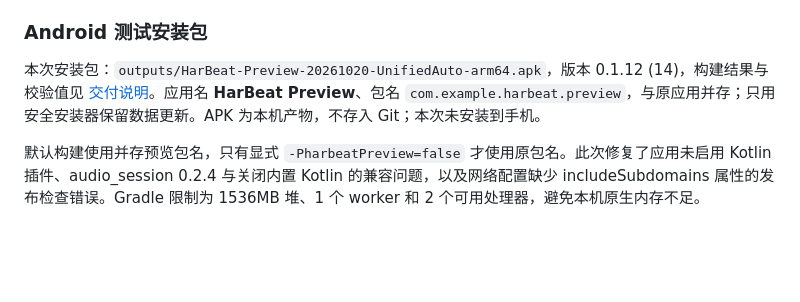
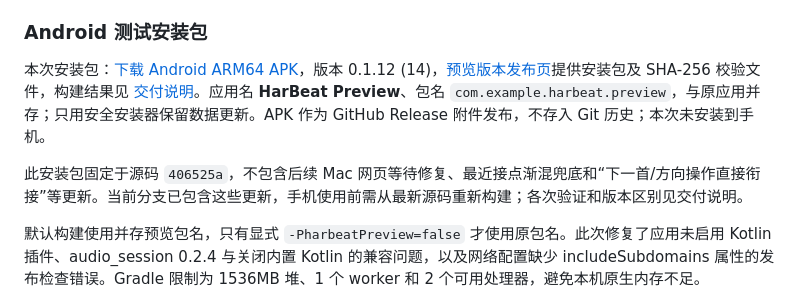
Before and after one commit to jihaobi123/harbeat-mobile, a Markdown page: README.md, the part around the change. Rendered like a GitHub page; blank space fills up the shorter version.

Commit message:
docs: publish unified playback preview download

```diff
--- a/README.md
+++ b/README.md
@@ -50,7 +50,9 @@ python tools/serve_preview.py --port 8766
 
 ### Android 测试安装包
 
-本次安装包：`outputs/HarBeat-Preview-20261020-UnifiedAuto-arm64.apk`，版本 0.1.12 (14)，构建结果与校验值见 [交付说明](docs/unified-playback-20261020.md)。应用名 **HarBeat Preview**、包名 `com.example.harbeat.preview`，与原应用并存；只用安全安装器保留数据更新。APK 为本机产物，不存入 Git；本次未安装到手机。
+本次安装包：[下载 Android ARM64 APK](https://github.com/jihaobi123/harbeat-mobile/releases/download/v0.1.12-preview-20261020/HarBeat-Preview-20261020-UnifiedAuto-arm64.apk)，版本 0.1.12 (14)，[预览版本发布页](https://github.com/jihaobi123/harbeat-mobile/releases/tag/v0.1.12-preview-20261020)提供安装包及 SHA-256 校验文件，构建结果见 [交付说明](docs/unified-playback-20261020.md)。应用名 **HarBeat Preview**、包名 `com.example.harbeat.preview`，与原应用并存；只用安全安装器保留数据更新。APK 作为 GitHub Release 附件发布，不存入 Git 历史；本次未安装到手机。
+
+此安装包固定于源码 `406525a`，不包含后续 Mac 网页等待修复、最近接点渐混兜底和“下一首/方向操作直接衔接”等更新。当前分支已包含这些更新，手机使用前需从最新源码重新构建；各次验证和版本区别见交付说明。
 
 默认构建使用并存预览包名，只有显式 `-PharbeatPreview=false` 才使用原包名。此次修复了应用未启用 Kotlin 插件、audio_session 0.2.4 与关闭内置 Kotlin 的兼容问题，以及网络配置缺少 includeSubdomains 属性的发布检查错误。Gradle 限制为 1536MB 堆、1 个 worker 和 2 个可用处理器，避免本机原生内存不足。
 
```
Also changed, not shown: docs/unified-playback-20261020.md (+2 -1 lines).
